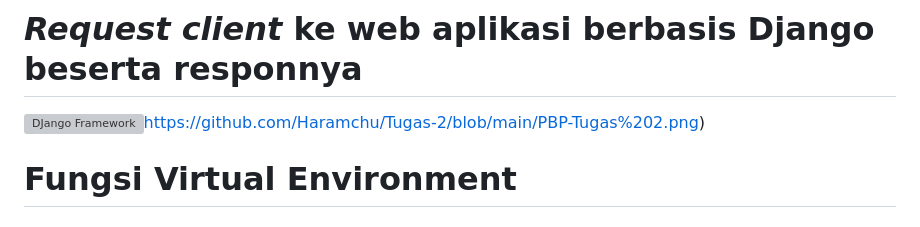
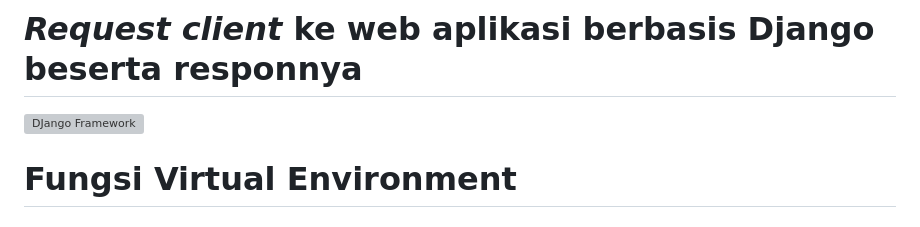
Before and after one commit to Haramchu/Gameshop, a Markdown page: README.md, the part around the change. Rendered like a GitHub page; grey boxes are pictures that could not be loaded.

```diff
--- a/README.md
+++ b/README.md
@@ -110,7 +110,7 @@ urlpatterns = [
 8. Tulis nama aplikasi yang diinginkan dan centang bagian `HTTP Listener on PORT` dan klik `Deploy App` untuk memulai *deployment*.
 
 # *Request client* ke web aplikasi berbasis Django beserta responnya
-![DJango Framework](https://github.com/Haramchu/Tugas-2/blob/main/PBP-Tugas%202.png)https://github.com/Haramchu/Tugas-2/blob/main/PBP-Tugas%202.png)
+![DJango Framework](https://github.com/Haramchu/Tugas-2/blob/main/PBP-Tugas%202.png)
 # Fungsi Virtual Environment
 
 # MVC, MVT, dan MVVM
```
